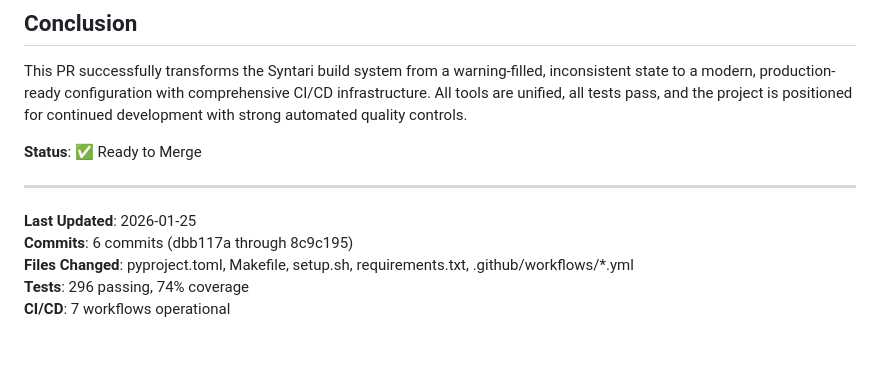
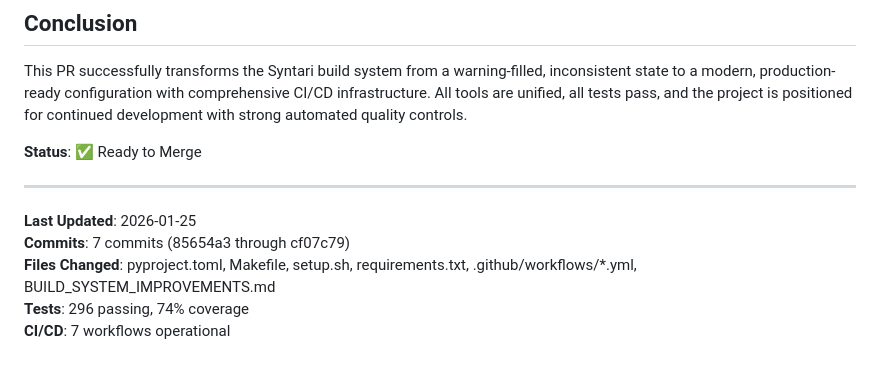
Before and after one commit to Adahandles/Syntari, a Markdown page: BUILD_SYSTEM_IMPROVEMENTS.md, the part around the change. GitHub-like rendering.

Commit message:
Fix commit count in documentation
Co-authored-by: Adahandles <161114704+Adahandles@users.noreply.github.com>

```diff
--- a/BUILD_SYSTEM_IMPROVEMENTS.md
+++ b/BUILD_SYSTEM_IMPROVEMENTS.md
@@ -277,7 +277,7 @@ This PR successfully transforms the Syntari build system from a warning-filled,
 ---
 
 **Last Updated**: 2026-01-25
-**Commits**: 6 commits (dbb117a through 8c9c195)
-**Files Changed**: pyproject.toml, Makefile, setup.sh, requirements.txt, .github/workflows/*.yml
+**Commits**: 7 commits (85654a3 through cf07c79)
+**Files Changed**: pyproject.toml, Makefile, setup.sh, requirements.txt, .github/workflows/*.yml, BUILD_SYSTEM_IMPROVEMENTS.md
 **Tests**: 296 passing, 74% coverage
 **CI/CD**: 7 workflows operational
```
